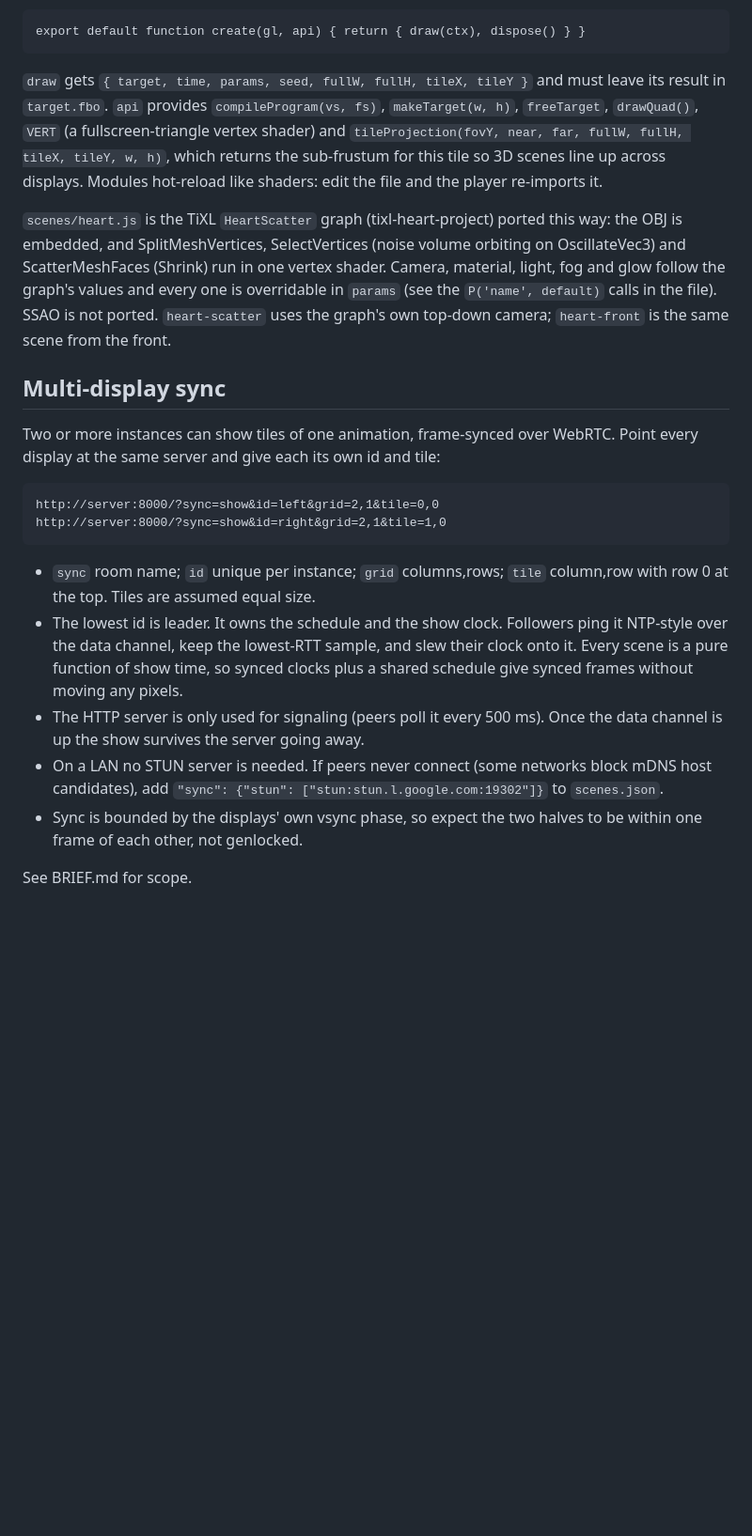
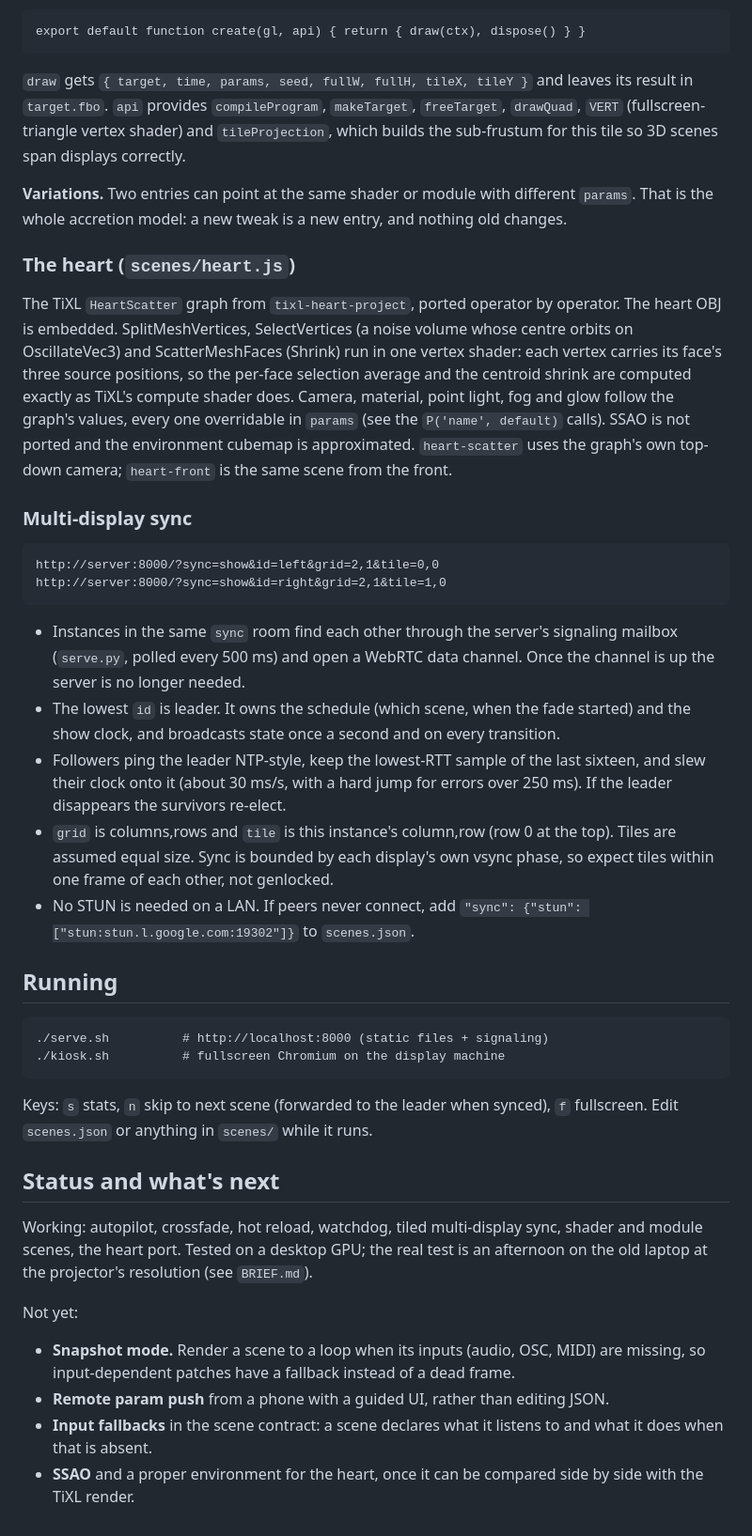
Before and after one commit to dnuke-art/vj-show, a Markdown page: README.md, the part around one of its changes. Shown at 94% size. GitHub-like rendering; blank space fills up the shorter version.

Commit message:
README: motivation and architecture
Co-Authored-By: Claude Fable 5.1 <noreply@anthropic.com>

```diff
--- a/README.md
+++ b/README.md
@@ -27,40 +73,66 @@ A scene entry with `"module": "scenes/foo.js"` instead of `"shader"` loads an ES
 
     export default function create(gl, api) { return { draw(ctx), dispose() } }
 
-`draw` gets `{ target, time, params, seed, fullW, fullH, tileX, tileY }` and must leave
-its result in `target.fbo`. `api` provides `compileProgram(vs, fs)`, `makeTarget(w, h)`,
-`freeTarget`, `drawQuad()`, `VERT` (a fullscreen-triangle vertex shader) and
-`tileProjection(fovY, near, far, fullW, fullH, tileX, tileY, w, h)`, which returns the
-sub-frustum for this tile so 3D scenes line up across displays. Modules hot-reload like
-shaders: edit the file and the player re-imports it.
+`draw` gets `{ target, time, params, seed, fullW, fullH, tileX, tileY }` and leaves its
+result in `target.fbo`. `api` provides `compileProgram`, `makeTarget`, `freeTarget`,
+`drawQuad`, `VERT` (fullscreen-triangle vertex shader) and `tileProjection`, which builds
+the sub-frustum for this tile so 3D scenes span displays correctly.
 
-`scenes/heart.js` is the TiXL `HeartScatter` graph (tixl-heart-project) ported this way:
-the OBJ is embedded, and SplitMeshVertices, SelectVertices (noise volume orbiting on
-OscillateVec3) and ScatterMeshFaces (Shrink) run in one vertex shader. Camera, material,
-light, fog and glow follow the graph's values and every one is overridable in `params`
-(see the `P('name', default)` calls in the file). SSAO is not ported. `heart-scatter`
-uses the graph's own top-down camera; `heart-front` is the same scene from the front.
+**Variations.** Two entries can point at the same shader or module with different
+`params`. That is the whole accretion model: a new tweak is a new entry, and nothing old
+changes.
 
-## Multi-display sync
+### The heart (`scenes/heart.js`)
 
-Two or more instances can show tiles of one animation, frame-synced over WebRTC.
-Point every display at the same server and give each its own id and tile:
+The TiXL `HeartScatter` graph from `tixl-heart-project`, ported operator by operator.
+The heart OBJ is embedded. SplitMeshVertices, SelectVertices (a noise volume whose centre
+orbits on OscillateVec3) and ScatterMeshFaces (Shrink) run in one vertex shader: each
+vertex carries its face's three source positions, so the per-face selection average and
+the centroid shrink are computed exactly as TiXL's compute shader does. Camera, material,
+point light, fog and glow follow the graph's values, every one overridable in `params`
+(see the `P('name', default)` calls). SSAO is not ported and the environment cubemap is
+approximated. `heart-scatter` uses the graph's own top-down camera; `heart-front` is the
+same scene from the front.
+
+### Multi-display sync
 
     http://server:8000/?sync=show&id=left&grid=2,1&tile=0,0
     http://server:8000/?sync=show&id=right&grid=2,1&tile=1,0
 
-- `sync` room name; `id` unique per instance; `grid` columns,rows; `tile`
-  column,row with row 0 at the top. Tiles are assumed equal size.
-- The lowest id is leader. It owns the schedule and the show clock. Followers
-  ping it NTP-style over the data channel, keep the lowest-RTT sample, and slew
-  their clock onto it. Every scene is a pure function of show time, so synced
-  clocks plus a shared schedule give synced frames without moving any pixels.
-- The HTTP server is only used for signaling (peers poll it every 500 ms). Once
-  the data channel is up the show survives the server going away.
-- On a LAN no STUN server is needed. If peers never connect (some networks
-  block mDNS host candidates), add `"sync": {"stun": ["stun:stun.l.google.com:19302"]}`
-  to `scenes.json`.
-- Sync is bounded by the displays' own vsync phase, so expect the two halves to
-  be within one frame of each other, not genlocked.
+- Instances in the same `sync` room find each other through the server's signaling
+  mailbox (`serve.py`, polled every 500 ms) and open a WebRTC data channel. Once the
+  channel is up the server is no longer needed.
+- The lowest `id` is leader. It owns the schedule (which scene, when the fade started)
+  and the show clock, and broadcasts state once a second and on every transition.
+- Followers ping the leader NTP-style, keep the lowest-RTT sample of the last sixteen,
+  and slew their clock onto it (about 30 ms/s, with a hard jump for errors over 250 ms).
+  If the leader disappears the survivors re-elect.
+- `grid` is columns,rows and `tile` is this instance's column,row (row 0 at the top).
+  Tiles are assumed equal size. Sync is bounded by each display's own vsync phase, so
+  expect tiles within one frame of each other, not genlocked.
+- No STUN is needed on a LAN. If peers never connect, add
+  `"sync": {"stun": ["stun:stun.l.google.com:19302"]}` to `scenes.json`.
 
-See BRIEF.md for scope.
+## Running
+
+    ./serve.sh          # http://localhost:8000 (static files + signaling)
+    ./kiosk.sh          # fullscreen Chromium on the display machine
+
+Keys: `s` stats, `n` skip to next scene (forwarded to the leader when synced), `f`
+fullscreen. Edit `scenes.json` or anything in `scenes/` while it runs.
+
+## Status and what's next
+
+Working: autopilot, crossfade, hot reload, watchdog, tiled multi-display sync, shader and
+module scenes, the heart port. Tested on a desktop GPU; the real test is an afternoon on
+the old laptop at the projector's resolution (see `BRIEF.md`).
+
+Not yet:
+
+- **Snapshot mode.** Render a scene to a loop when its inputs (audio, OSC, MIDI) are
+  missing, so input-dependent patches have a fallback instead of a dead frame.
+- **Remote param push** from a phone with a guided UI, rather than editing JSON.
+- **Input fallbacks** in the scene contract: a scene declares what it listens to and what
+  it does when that is absent.
+- **SSAO** and a proper environment for the heart, once it can be compared side by side
+  with the TiXL render.
```
Also changed, not shown: other parts of README.md (+63 -17 lines).
